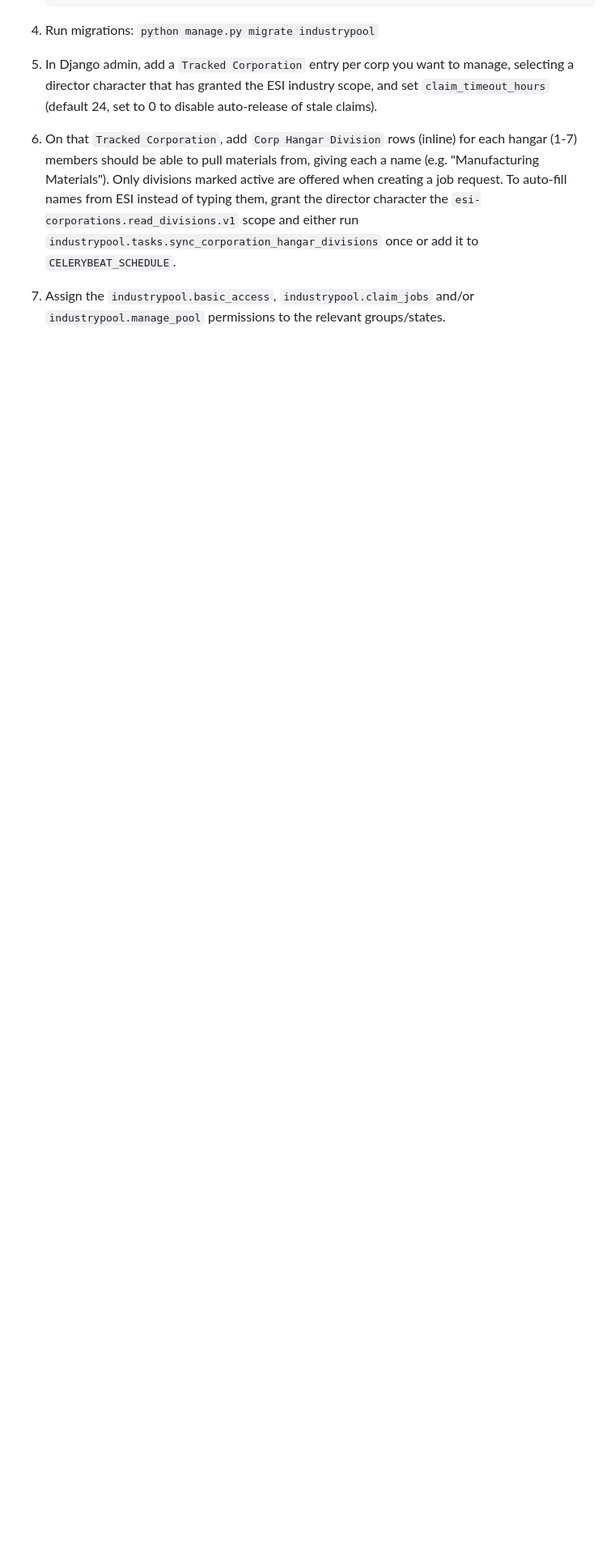
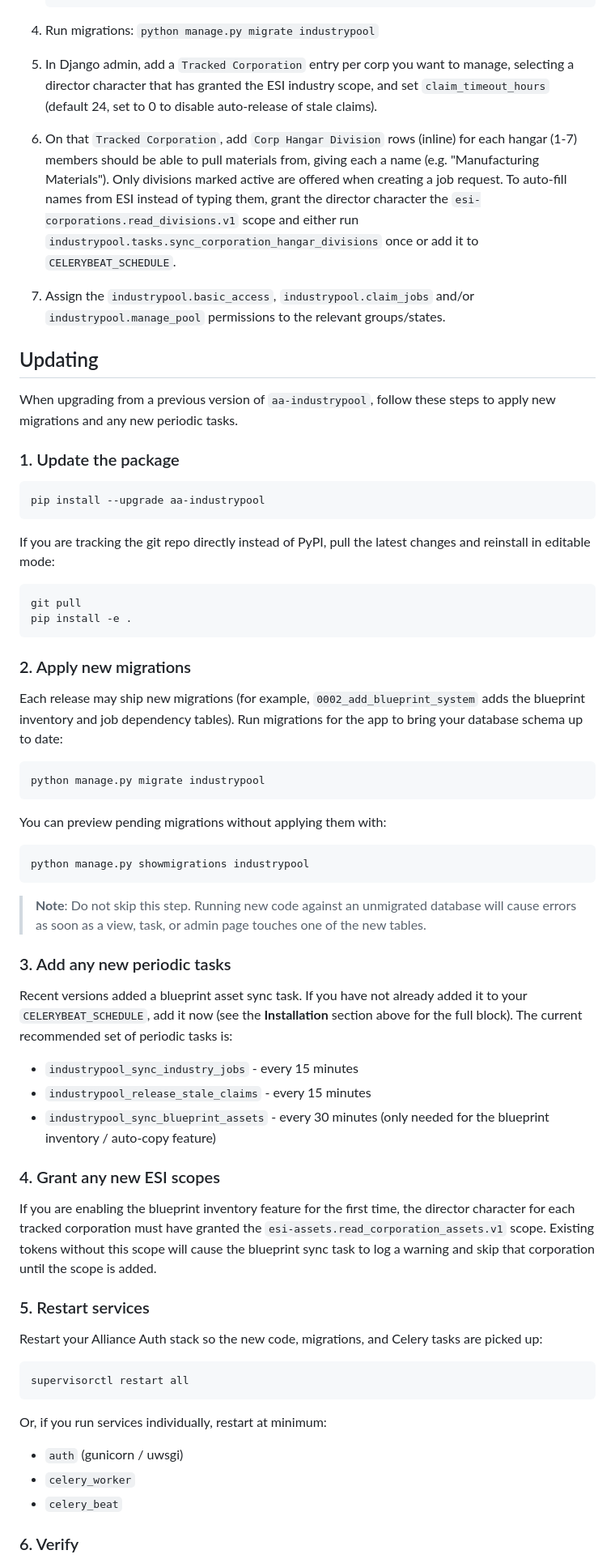
Before and after one commit to evecarboot/aa-industrypool, a Markdown page: README.md, the part around one of its changes. Shown at 81% size. Drawn GitHub-style; blank space fills up the shorter version.

````diff
--- a/README.md
+++ b/README.md
@@ -69,3 +69,77 @@ using corporation ESI industry job data.
 7. Assign the `industrypool.basic_access`, `industrypool.claim_jobs` and/or `industrypool.manage_pool`
    permissions to the relevant groups/states.
 
+## Updating
+
+When upgrading from a previous version of `aa-industrypool`, follow these steps to apply
+new migrations and any new periodic tasks.
+
+### 1. Update the package
+
+```bash
+pip install --upgrade aa-industrypool
+```
+
+If you are tracking the git repo directly instead of PyPI, pull the latest changes and
+reinstall in editable mode:
+
+```bash
+git pull
+pip install -e .
+```
+
+### 2. Apply new migrations
+
+Each release may ship new migrations (for example, `0002_add_blueprint_system` adds the
+blueprint inventory and job dependency tables). Run migrations for the app to bring your
+database schema up to date:
+
+```bash
+python manage.py migrate industrypool
+```
+
+You can preview pending migrations without applying them with:
+
+```bash
+python manage.py showmigrations industrypool
+```
+
+> **Note**: Do not skip this step. Running new code against an unmigrated database will
+> cause errors as soon as a view, task, or admin page touches one of the new tables.
+
+### 3. Add any new periodic tasks
+
+Recent versions added a blueprint asset sync task. If you have not already added it to
+your `CELERYBEAT_SCHEDULE`, add it now (see the **Installation** section above for the
+full block). The current recommended set of periodic tasks is:
+
+- `industrypool_sync_industry_jobs` - every 15 minutes
+- `industrypool_release_stale_claims` - every 15 minutes
+- `industrypool_sync_blueprint_assets` - every 30 minutes (only needed for the blueprint
+  inventory / auto-copy feature)
+
+### 4. Grant any new ESI scopes
+
+If you are enabling the blueprint inventory feature for the first time, the director
+character for each tracked corporation must have granted the
+`esi-assets.read_corporation_assets.v1` scope. Existing tokens without this scope will
+cause the blueprint sync task to log a warning and skip that corporation until the scope
+is added.
+
+### 5. Restart services
+
+Restart your Alliance Auth stack so the new code, migrations, and Celery tasks are
+picked up:
+
+```bash
+supervisorctl restart all
+```
+
+Or, if you run services individually, restart at minimum:
+
+- `auth` (gunicorn / uwsgi)
+- `celery_worker`
+- `celery_beat`
+
+### 6. Verify
+
````
Also changed, not shown: other parts of README.md (+12 -0 lines).
